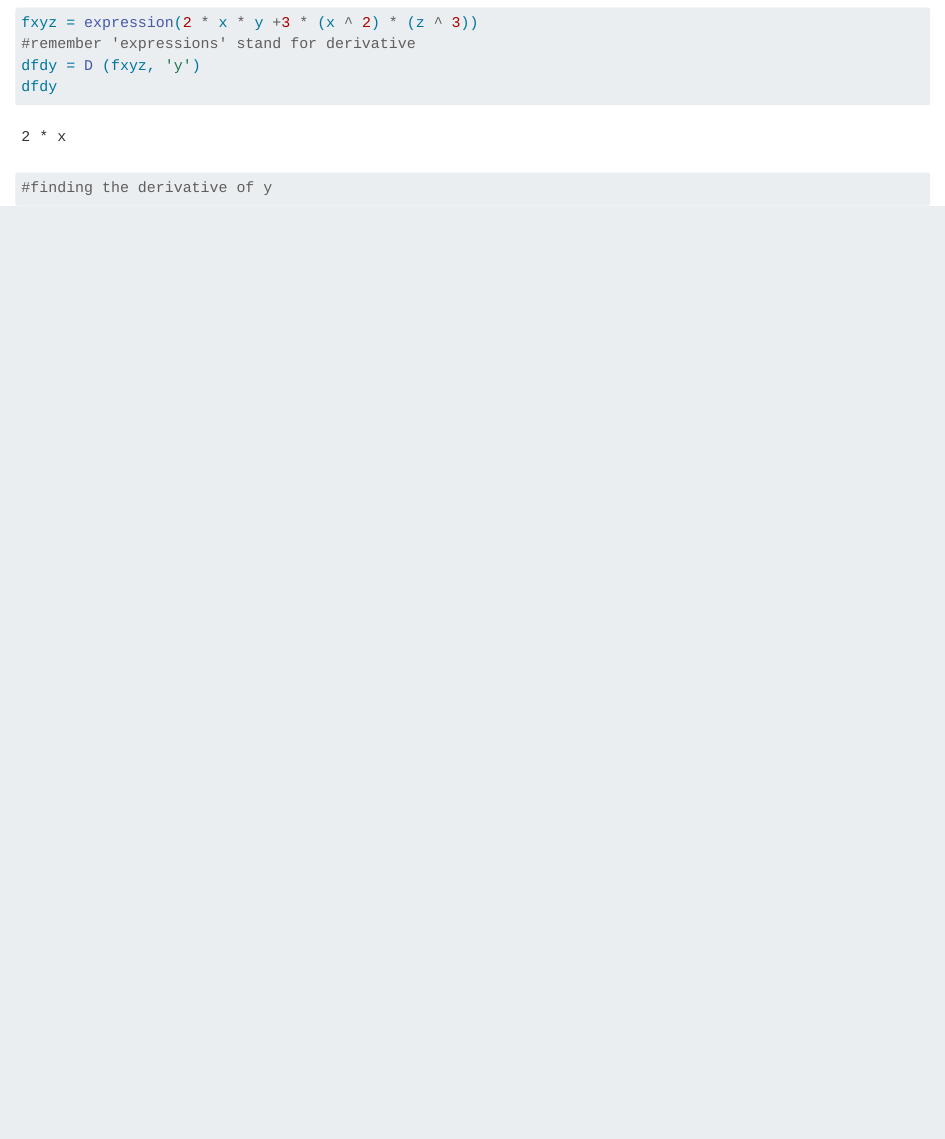
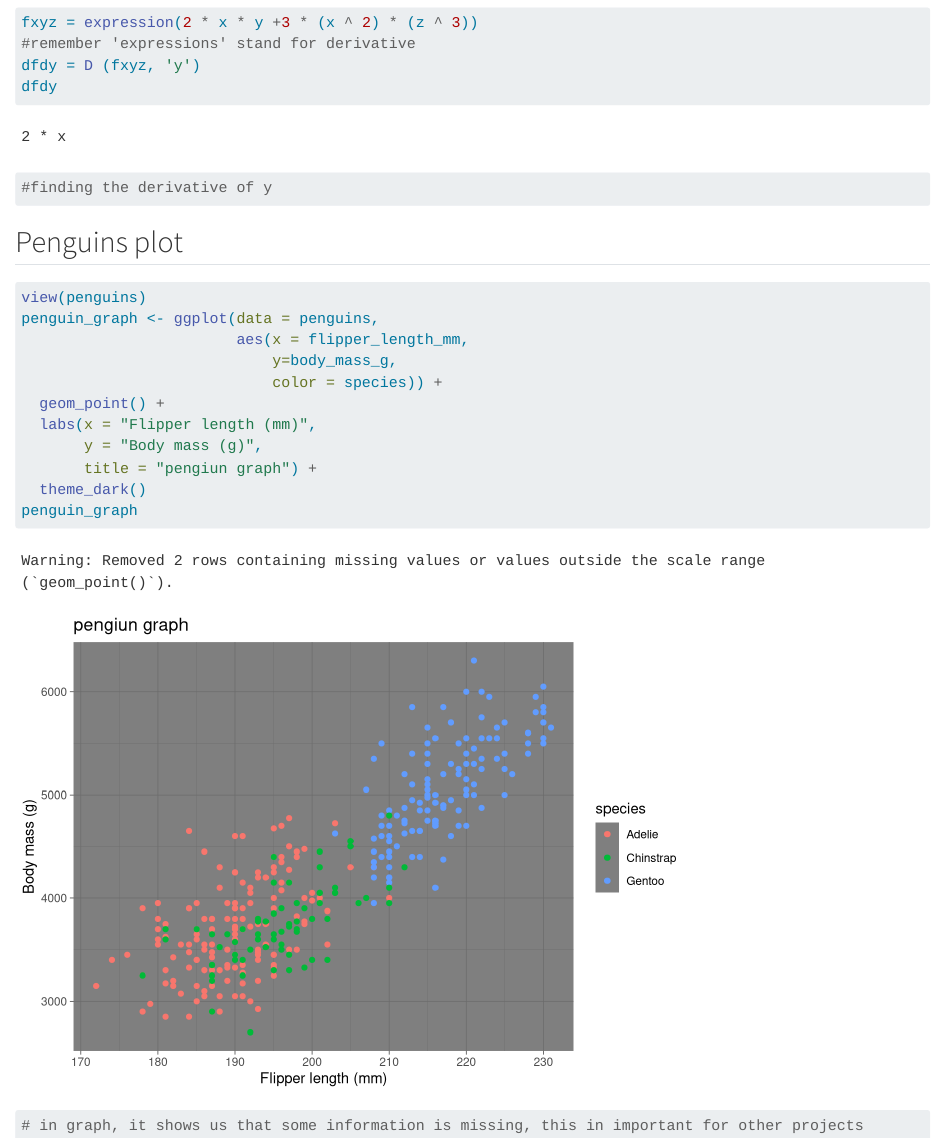
Before and after one commit to p-park6/eds212-day2-comp2, a Quarto document (eds212-day2-comp2.qmd): the page in a window 1100 px wide, from 1330 px down. Rendered offline with R 4.5, knitr and Pandoc in place of Quarto, with nearby package versions.

Commit message:
Added penguins graph

````diff
--- a/eds212-day2-comp2.qmd
+++ b/eds212-day2-comp2.qmd
@@ -24,3 +24,19 @@ dfdy
 #finding the derivative of y
 
 ```
+
+## Penguins plot
+```{r}
+view(penguins)
+penguin_graph <- ggplot(data = penguins,
+                        aes(x = flipper_length_mm,
+                            y=body_mass_g,
+                            color = species)) +
+  geom_point() +
+  labs(x = "Flipper length (mm)",
+       y = "Body mass (g)",
+       title = "pengiun graph") +
+  theme_dark()
+penguin_graph
+# in graph, it shows us that some information is missing, this in important for other projects
+```
````
